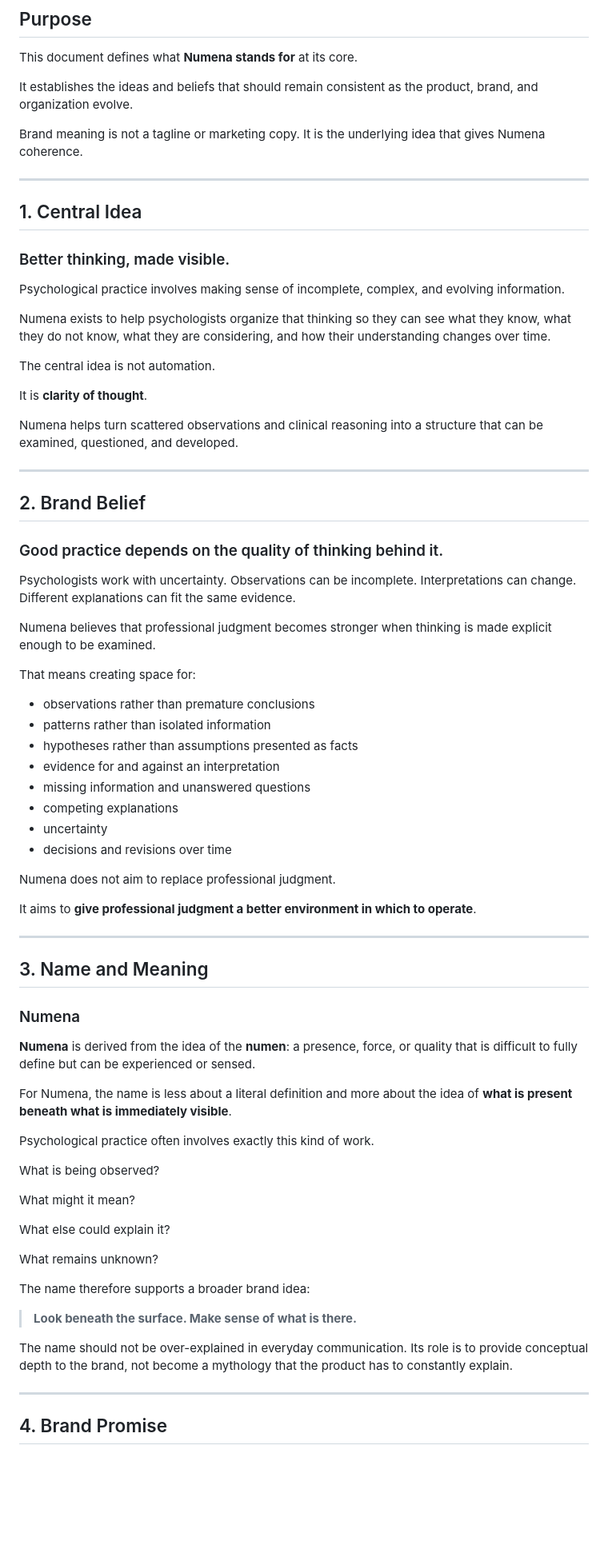
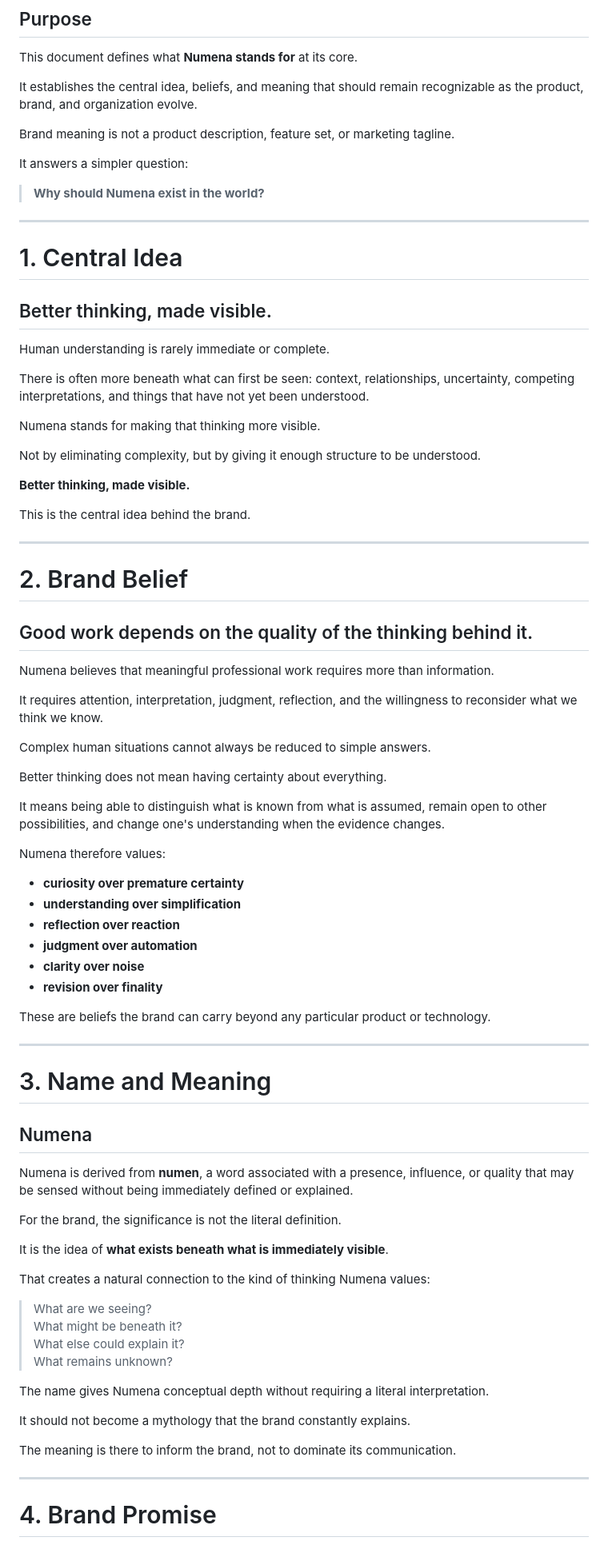
Before and after one commit to numena-clinic/numena-brand, a Markdown page: docs/brand-strategy/brand-meaning.md, the part around one of its changes. Shown at 80% size. Drawn GitHub-style; blank space fills up the shorter version.

Commit message:
Revise brand meaning document for clarity and depth
Updated the brand meaning document to clarify Numena's purpose, central idea, beliefs, name significance, brand promise, and guiding principles.

```diff
--- a/docs/brand-strategy/brand-meaning.md
+++ b/docs/brand-strategy/brand-meaning.md
@@ -4,78 +4,85 @@
 
 This document defines what **Numena stands for** at its core.
 
-It establishes the ideas and beliefs that should remain consistent as the product, brand, and organization evolve.
+It establishes the central idea, beliefs, and meaning that should remain recognizable as the product, brand, and organization evolve.
 
-Brand meaning is not a tagline or marketing copy. It is the underlying idea that gives Numena coherence.
+Brand meaning is not a product description, feature set, or marketing tagline.
+
+It answers a simpler question:
+
+> **Why should Numena exist in the world?**
 
 ---
 
-## 1. Central Idea
+# 1. Central Idea
 
-### Better thinking, made visible.
+## Better thinking, made visible.
 
-Psychological practice involves making sense of incomplete, complex, and evolving information.
+Human understanding is rarely immediate or complete.
 
-Numena exists to help psychologists organize that thinking so they can see what they know, what they do not know, what they are considering, and how their understanding changes over time.
+There is often more beneath what can first be seen: context, relationships, uncertainty, competing interpretations, and things that have not yet been understood.
 
-The central idea is not automation.
+Numena stands for making that thinking more visible.
 
-It is **clarity of thought**.
+Not by eliminating complexity, but by giving it enough structure to be understood.
 
-Numena helps turn scattered observations and clinical reasoning into a structure that can be examined, questioned, and developed.
+**Better thinking, made visible.**
+
+This is the central idea behind the brand.
 
 ---
 
-## 2. Brand Belief
+# 2. Brand Belief
 
-### Good practice depends on the quality of thinking behind it.
+## Good work depends on the quality of the thinking behind it.
 
-Psychologists work with uncertainty. Observations can be incomplete. Interpretations can change. Different explanations can fit the same evidence.
+Numena believes that meaningful professional work requires more than information.
 
-Numena believes that professional judgment becomes stronger when thinking is made explicit enough to be examined.
+It requires attention, interpretation, judgment, reflection, and the willingness to reconsider what we think we know.
 
-That means creating space for:
+Complex human situations cannot always be reduced to simple answers.
 
-- observations rather than premature conclusions
-- patterns rather than isolated information
-- hypotheses rather than assumptions presented as facts
-- evidence for and against an interpretation
-- missing information and unanswered questions
-- competing explanations
-- uncertainty
-- decisions and revisions over time
+Better thinking does not mean having certainty about everything.
 
-Numena does not aim to replace professional judgment.
+It means being able to distinguish what is known from what is assumed, remain open to other possibilities, and change one's understanding when the evidence changes.
 
-It aims to **give professional judgment a better environment in which to operate**.
+Numena therefore values:
+
+- **curiosity over premature certainty**
+- **understanding over simplification**
+- **reflection over reaction**
+- **judgment over automation**
+- **clarity over noise**
+- **revision over finality**
+
+These are beliefs the brand can carry beyond any particular product or technology.
 
 ---
 
-## 3. Name and Meaning
+# 3. Name and Meaning
 
-### Numena
+## Numena
 
-**Numena** is derived from the idea of the **numen**: a presence, force, or quality that is difficult to fully define but can be experienced or sensed.
+Numena is derived from **numen**, a word associated with a presence, influence, or quality that may be sensed without being immediately defined or explained.
 
-For Numena, the name is less about a literal definition and more about the idea of **what is present beneath what is immediately visible**.
+For the brand, the significance is not the literal definition.
 
-Psychological practice often involves exactly this kind of work.
+It is the idea of **what exists beneath what is immediately visible**.
 
-What is being observed?
+That creates a natural connection to the kind of thinking Numena values:
 
-What might it mean?
+> What are we seeing?
+> What might be beneath it?
+> What else could explain it?
+> What remains unknown?
 
-What else could explain it?
+The name gives Numena conceptual depth without requiring a literal interpretation.
 
-What remains unknown?
+It should not become a mythology that the brand constantly explains.
 
-The name therefore supports a broader brand idea:
-
-> **Look beneath the surface. Make sense of what is there.**
-
-The name should not be over-explained in everyday communication. Its role is to provide conceptual depth to the brand, not become a mythology that the product has to constantly explain.
+The meaning is there to inform the brand, not to dominate its communication.
 
 ---
 
-## 4. Brand Promise
+# 4. Brand Promise
 
```
Also changed, not shown: other parts of docs/brand-strategy/brand-meaning.md (+21 -27 lines).
